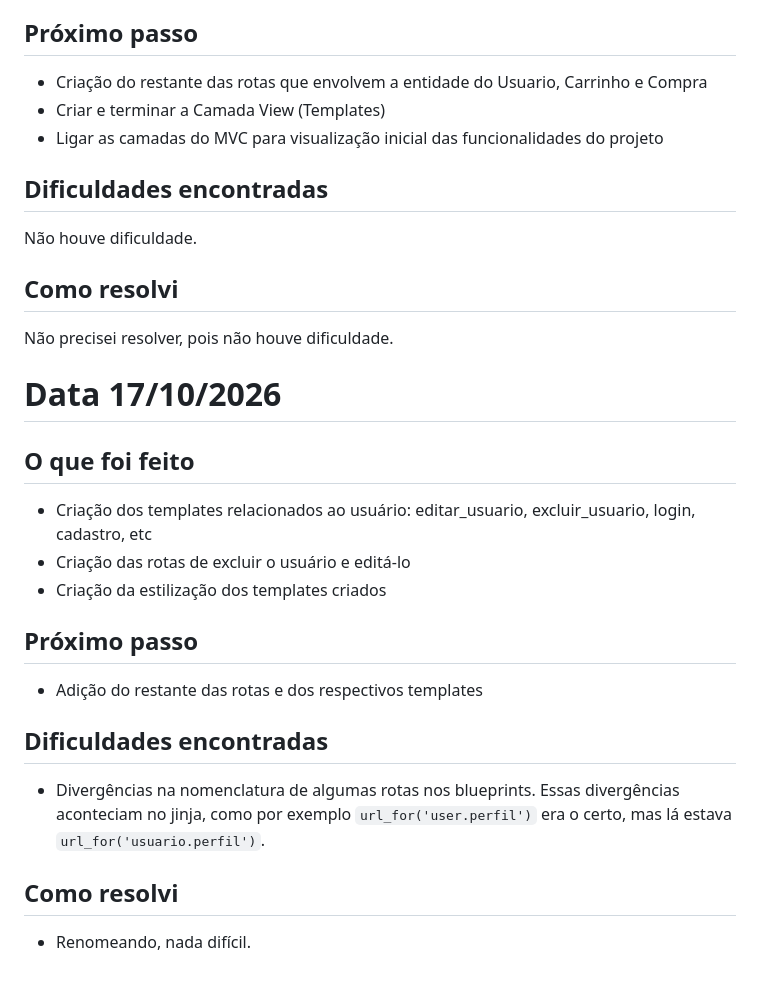
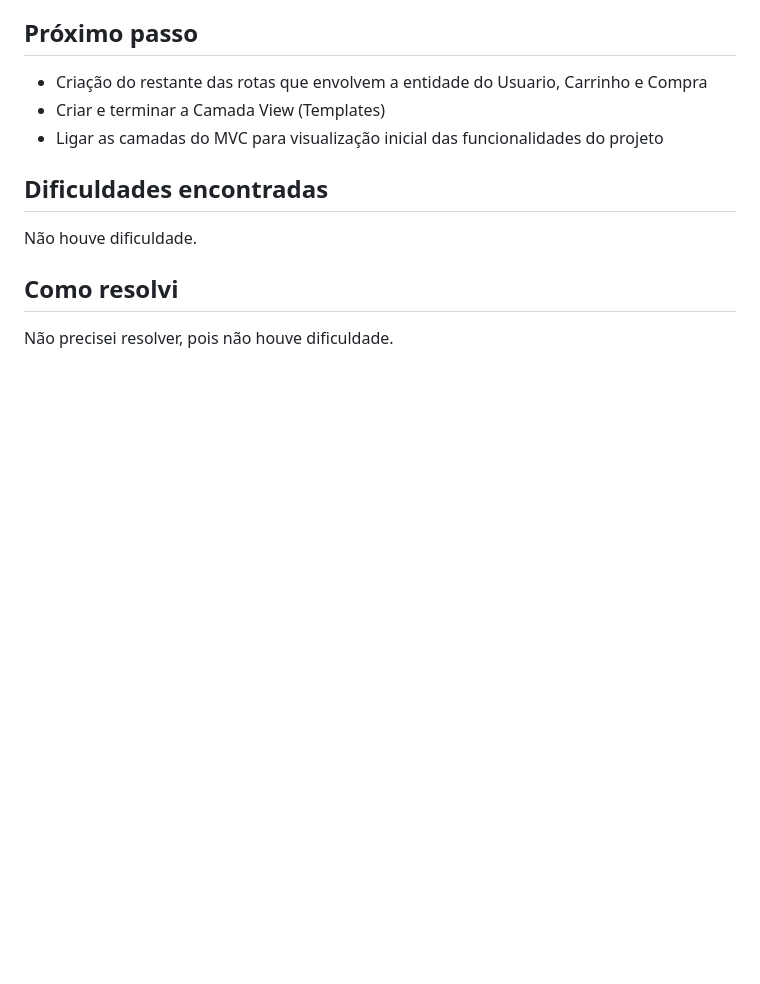
Before and after one commit to trulynotanalt/Projeto-Yuri-Suplementos, a Markdown page: DIARIO.md, the part around the change. GitHub-like rendering; blank space fills up the shorter version.

Commit message:
Revert "Update DIARIO.md"
This reverts commit 7617dc369abc3439ab00f59046e332520a0df122.

```diff
--- a/DIARIO.md
+++ b/DIARIO.md
@@ -121,20 +121,3 @@ Não houve dificuldade.
 ## Como resolvi
 
 Não precisei resolver, pois não houve dificuldade.
-
-# Data 17/10/2026
-
-## O que foi feito
-- Criação dos templates relacionados ao usuário: editar_usuario, excluir_usuario, login, cadastro, etc
-- Criação das rotas de excluir o usuário e editá-lo
-- Criação da estilização dos templates criados
-
-## Próximo passo
-- Adição do restante das rotas e dos respectivos templates
-
-## Dificuldades encontradas
-
-- Divergências na nomenclatura de algumas rotas nos blueprints. Essas divergências aconteciam no jinja, como por exemplo `url_for('user.perfil')` era o certo, mas lá estava `url_for('usuario.perfil')`.
-
-## Como resolvi
-- Renomeando, nada difícil.
```
